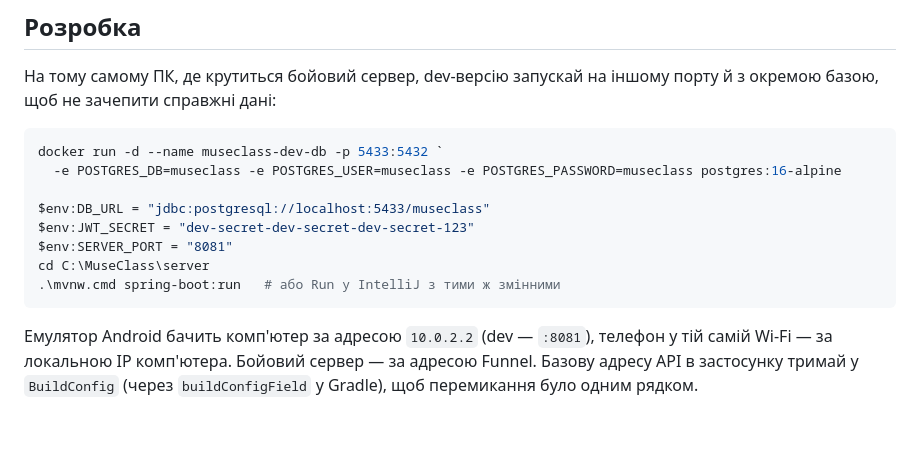
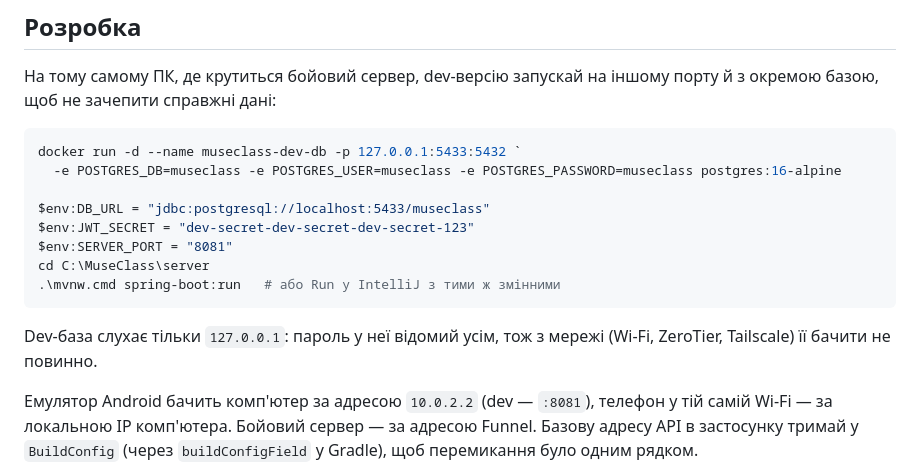
Before and after one commit to Vectaro/MuseClass, a Markdown page: server/pc/README.md, the part around the change. GitHub-like rendering; blank space fills up the shorter version.

Commit message:
сервер/pc: dev-база тільки на 127.0.0.1
Co-Authored-By: Claude Opus 5.5 <noreply@anthropic.com>

````diff
--- a/server/pc/README.md
+++ b/server/pc/README.md
@@ -105,7 +105,7 @@ Register-ScheduledTask -TaskName MuseClassBackup -Action $a -Trigger (New-Schedu
 іншому порту й з окремою базою, щоб не зачепити справжні дані:
 
 ```powershell
-docker run -d --name museclass-dev-db -p 5433:5432 `
+docker run -d --name museclass-dev-db -p 127.0.0.1:5433:5432 `
   -e POSTGRES_DB=museclass -e POSTGRES_USER=museclass -e POSTGRES_PASSWORD=museclass postgres:16-alpine
 
 $env:DB_URL = "jdbc:postgresql://localhost:5433/museclass"
@@ -114,6 +114,9 @@ $env:SERVER_PORT = "8081"
 cd C:\MuseClass\server
 .\mvnw.cmd spring-boot:run   # або Run у IntelliJ з тими ж змінними
 ```
+
+Dev-база слухає тільки `127.0.0.1`: пароль у неї відомий усім, тож з мережі
+(Wi-Fi, ZeroTier, Tailscale) її бачити не повинно.
 
 Емулятор Android бачить комп'ютер за адресою `10.0.2.2` (dev — `:8081`), телефон
 у тій самій Wi-Fi — за локальною IP комп'ютера. Бойовий сервер — за адресою
````
